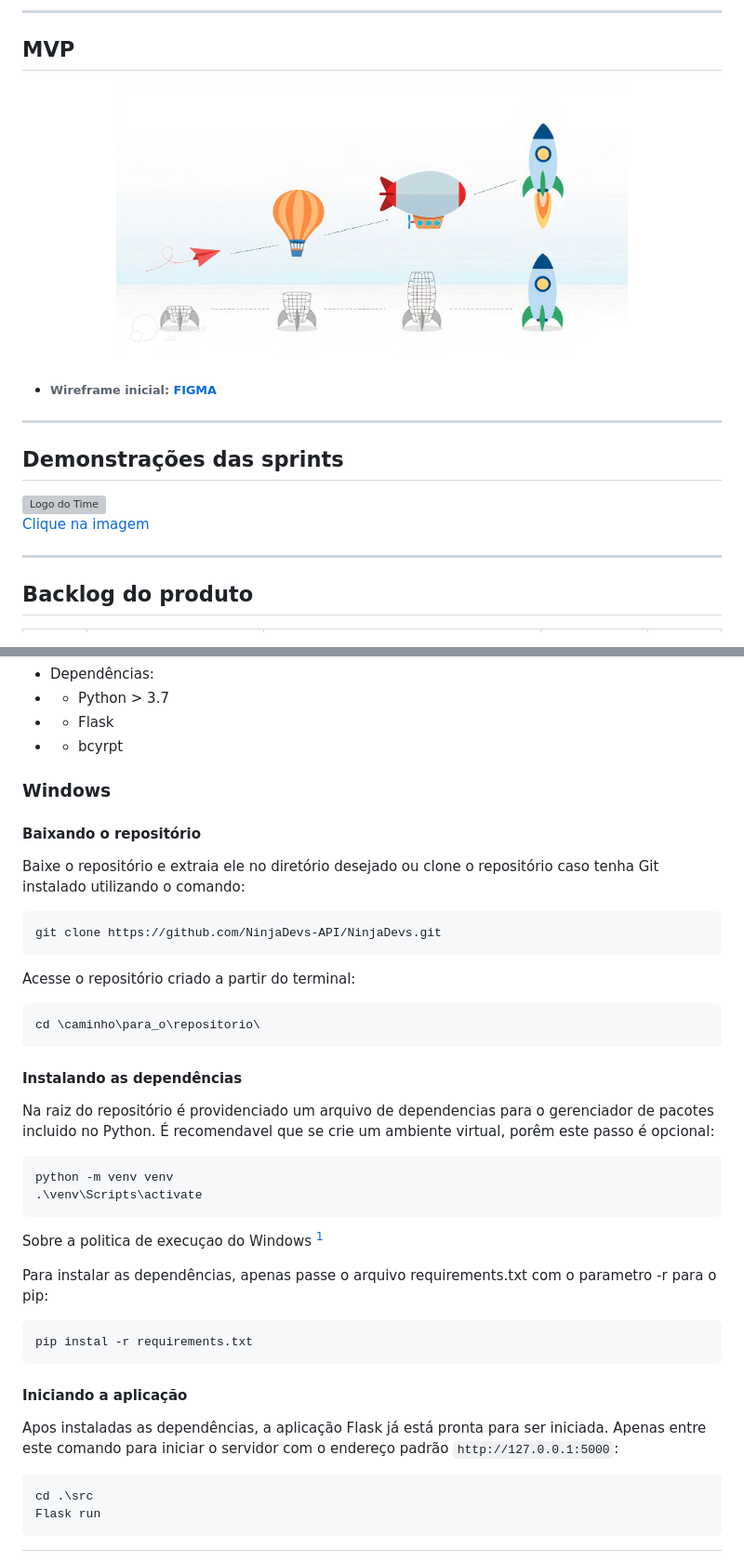
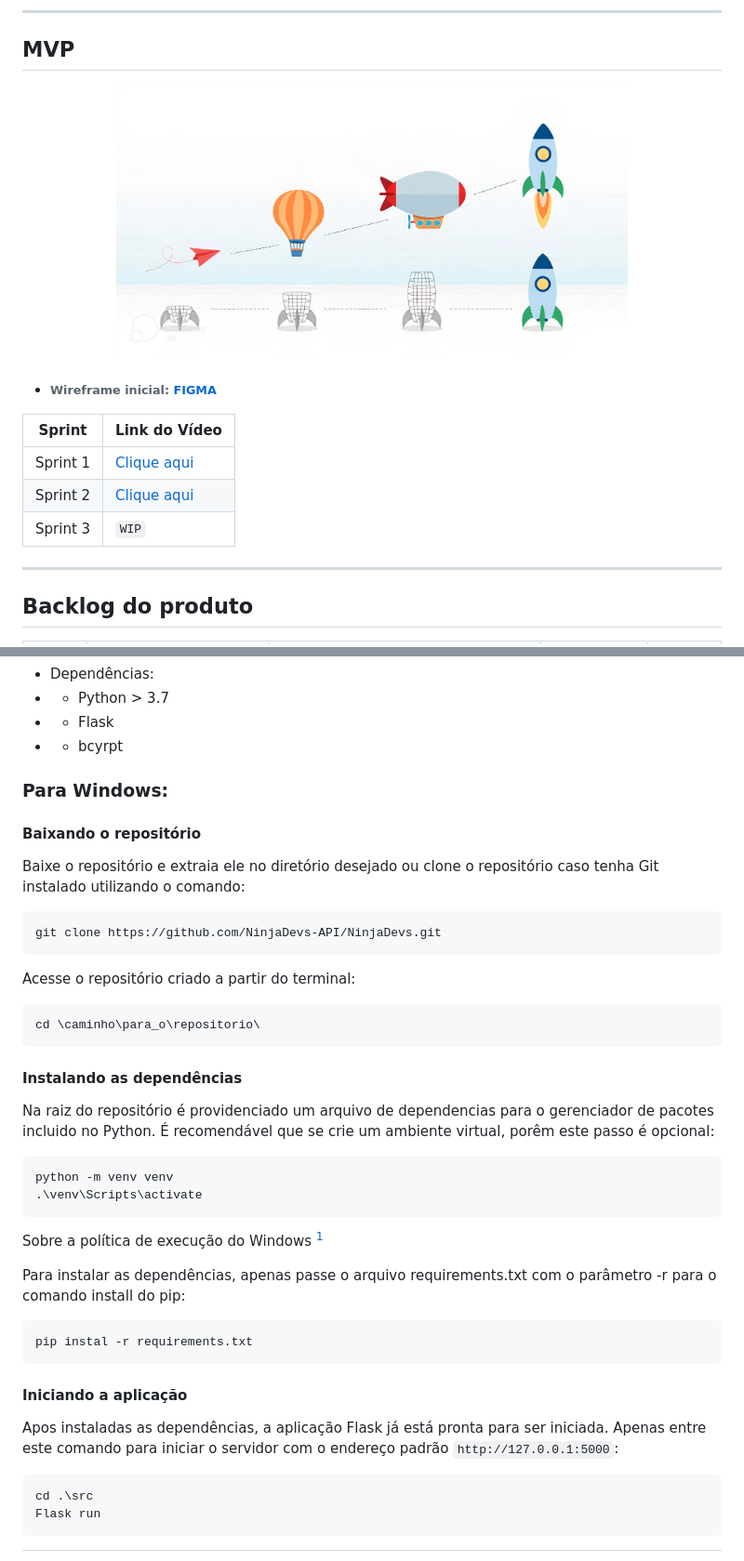
Before and after one commit to Galaticos-API/API-1, a Markdown page: readme.md, 2 parts joined by grey strips. Shown: that part at 93% size. Drawn GitHub-style; grey boxes are pictures that could not be loaded.

Commit message:
FIX - Tabela backlog (sprint 3), correção MVP

````diff
--- a/readme.md
+++ b/readme.md
@@ -22,22 +22,21 @@ O objetivo é desenvolver um sistema web para o registro e gestão de atestados
 ## MVP
 
 <p align="center">
-      <img src="/documents/mvp.jpg" alt="MVP do Projeto" width=550 height=310>
+      <img src="./documents/mvp.jpg" alt="MVP do Projeto" width=550 height=310>
 <br>
 
 <ul>
-<li> <h6>Wireframe inicial: <a href="https://www.figma.com/proto/usvs8u86jhjHeELI54Wwyn/Untitled?node-id=39-22&t=sZmLWbW5VmAn2YGR-1">FIGMA</a></h6> </li>
+  <li>
+    <h6>Wireframe inicial: <a href="https://www.figma.com/proto/usvs8u86jhjHeELI54Wwyn/Untitled?node-id=39-22&t=sZmLWbW5VmAn2YGR-1">FIGMA</a>
+    </h6>
+  </li>
 </ul>
 
-<hr>
-
-## Demonstrações das sprints
-
-<a href="https://www.youtube.com/watch?v=Aag2fdVSDXw">
-  <img src="documents\logo.jpg" alt="Logo do Time" width="300" />
-  <br>
-  Clique na imagem
-</a>
+| Sprint   | Link do Vídeo                                              |
+| -------- | ---------------------------------------------------------- |
+| Sprint 1 | [Clique aqui](https://www.youtube.com/watch?v=Aag2fdVSDXw) |
+| Sprint 2 | [Clique aqui](https://www.youtube.com/watch?v=LrEpRZ4XQmg) |
+| Sprint 3 | `WIP`                                                      |
 
 <hr>
 
@@ -94,7 +109,7 @@ O objetivo é desenvolver um sistema web para o registro e gestão de atestados
 - - Flask
 - - bcyrpt
 
-### Windows
+### Para Windows:
 
 #### Baixando o repositório
 
@@ -112,16 +127,16 @@ cd \caminho\para_o\repositorio\
 
 #### Instalando as dependências
 
-Na raiz do repositório é providenciado um arquivo de dependencias para o gerenciador de pacotes incluido no Python. É recomendavel que se crie um ambiente virtual, porêm este passo é opcional:
+Na raiz do repositório é providenciado um arquivo de dependencias para o gerenciador de pacotes incluido no Python. É recomendável que se crie um ambiente virtual, porêm este passo é opcional:
 
 ```ps
 python -m venv venv
 .\venv\Scripts\activate
 ```
 
-Sobre a politica de execuçao do Windows [^1]
+Sobre a política de execução do Windows [^1]
 
-Para instalar as dependências, apenas passe o arquivo requirements.txt com o parametro -r para o pip:
+Para instalar as dependências, apenas passe o arquivo requirements.txt com o parâmetro -r para o comando install do pip:
 
 ```bash
 pip instal -r requirements.txt
@@ -129,7 +144,7 @@ pip instal -r requirements.txt
 
 #### Iniciando a aplicação
 
-Apos instaladas as dependências, a aplicação Flask já está pronta para ser iniciada. Apenas entre este comando para iniciar o servidor com o endereço padrão ```http://127.0.0.1:5000```:
+Apos instaladas as dependências, a aplicação Flask já está pronta para ser iniciada. Apenas entre este comando para iniciar o servidor com o endereço padrão `http://127.0.0.1:5000`:
 
 ```Bash
 cd .\src
````
Also changed, not shown: other parts of readme.md (+43 -27 lines).
